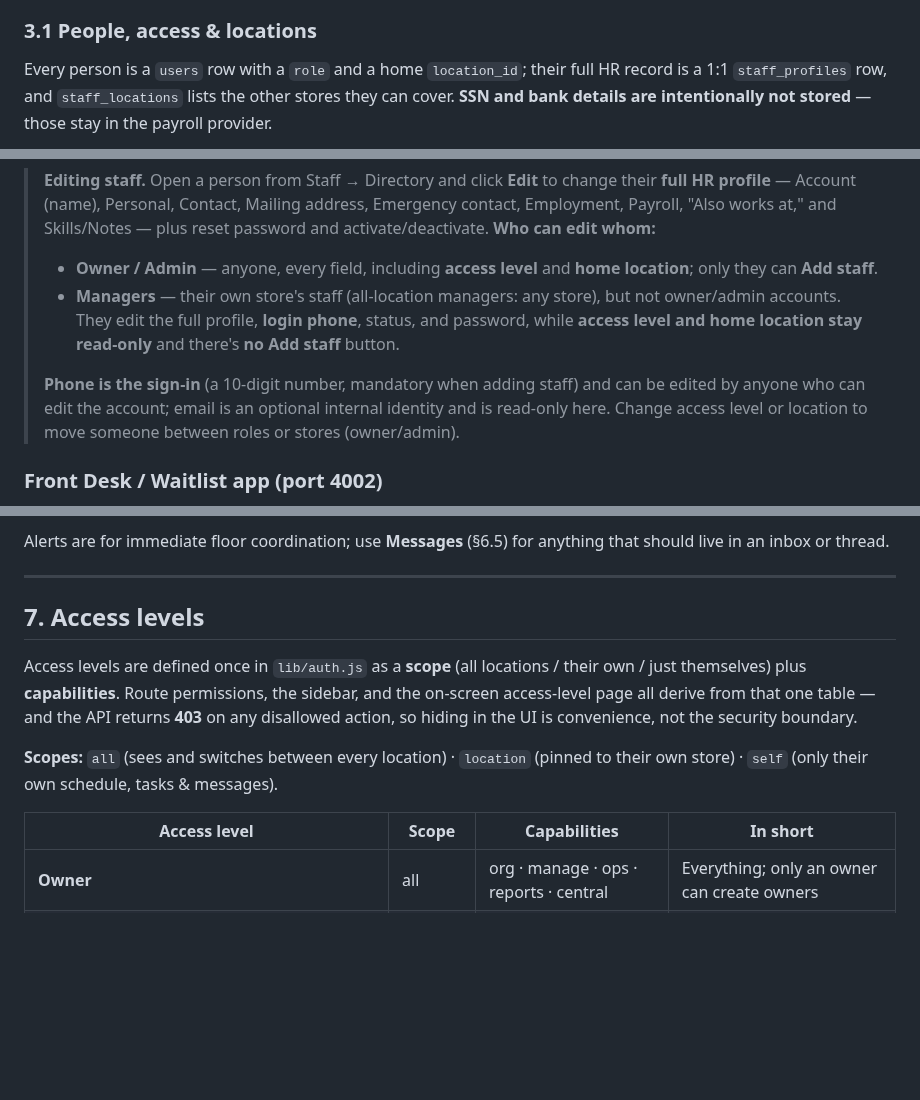
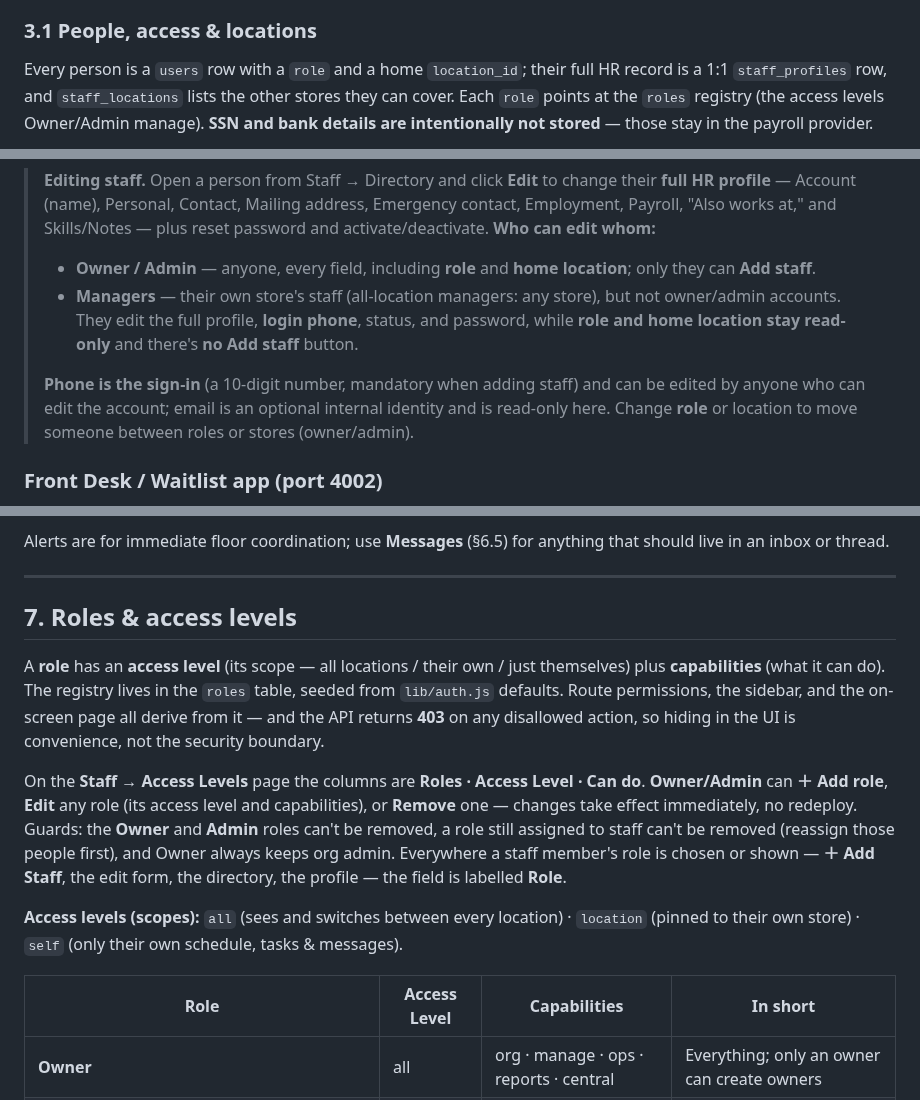
Before and after one commit to nolanle-gmail/pho-ha-noi, a Markdown page: docs/HANDBOOK.md, 3 parts joined by grey strips. Rendered like a GitHub page; blank space fills up the shorter version.

Commit message:
HANDBOOK: Roles registry + Role/Access Level terminology
Rename §7 to "Roles & access levels"; document the Owner/Admin-managed
roles CRUD (Add/Edit/Remove on the Access Levels page, live, with guards)
and the Roles · Access Level · Can do columns. Reflect the Role field
label across the staff prose, and add the `roles` table to the People ER
diagram and the table catalog.

Co-Authored-By: Claude Opus 4.8 <noreply@anthropic.com>

````diff
--- a/docs/HANDBOOK.md
+++ b/docs/HANDBOOK.md
@@ -132,8 +132,9 @@ purpose. The Waitlist database (§3.9) is deliberately small.
 
 Every person is a `users` row with a `role` and a home `location_id`; their full HR
 record is a 1:1 `staff_profiles` row, and `staff_locations` lists the other stores
-they can cover. **SSN and bank details are intentionally not stored** — those stay
-in the payroll provider.
+they can cover. Each `role` points at the `roles` registry (the access levels
+Owner/Admin manage). **SSN and bank details are intentionally not stored** — those
+stay in the payroll provider.
 
 ```mermaid
 erDiagram
@@ -746,16 +756,16 @@ a location dashboard; self-service staff land on a personal home screen.
 > their **full HR profile** — Account (name), Personal, Contact, Mailing address,
 > Emergency contact, Employment, Payroll, "Also works at," and Skills/Notes — plus
 > reset password and activate/deactivate. **Who can edit whom:**
-> - **Owner / Admin** — anyone, every field, including **access level** and **home
+> - **Owner / Admin** — anyone, every field, including **role** and **home
 >   location**; only they can **Add staff**.
 > - **Managers** — their own store's staff (all-location managers: any store), but not
 >   owner/admin accounts. They edit the full profile, **login phone**, status, and
->   password, while **access level and home location stay read-only** and there's **no
+>   password, while **role and home location stay read-only** and there's **no
 >   Add staff** button.
 >
 > **Phone is the sign-in** (a 10-digit number, mandatory when adding staff) and can be
 > edited by anyone who can edit the account; email is an optional internal identity and
-> is read-only here. Change access level or location to move someone between roles or
+> is read-only here. Change **role** or location to move someone between roles or
 > stores (owner/admin).
 
 ### Front Desk / Waitlist app (port 4002)
@@ -1080,18 +1090,27 @@ should live in an inbox or thread.
 
 ---
 
-## 7. Access levels
+## 7. Roles & access levels
 
-Access levels are defined once in `lib/auth.js` as a **scope** (all locations /
-their own / just themselves) plus **capabilities**. Route permissions, the sidebar,
-and the on-screen access-level page all derive from that one table — and the API
-returns **403** on any disallowed action, so hiding in the UI is convenience, not
-the security boundary.
+A **role** has an **access level** (its scope — all locations / their own / just
+themselves) plus **capabilities** (what it can do). The registry lives in the
+`roles` table, seeded from `lib/auth.js` defaults. Route permissions, the sidebar,
+and the on-screen page all derive from it — and the API returns **403** on any
+disallowed action, so hiding in the UI is convenience, not the security boundary.
 
-**Scopes:** `all` (sees and switches between every location) · `location` (pinned to
-their own store) · `self` (only their own schedule, tasks & messages).
+On the **Staff → Access Levels** page the columns are **Roles · Access Level · Can
+do**. **Owner/Admin** can **＋ Add role**, **Edit** any role (its access level and
+capabilities), or **Remove** one — changes take effect immediately, no redeploy.
+Guards: the **Owner** and **Admin** roles can't be removed, a role still assigned to
+staff can't be removed (reassign those people first), and Owner always keeps org
+admin. Everywhere a staff member's role is chosen or shown — **＋ Add Staff**, the
+edit form, the directory, the profile — the field is labelled **Role**.
 
-| Access level | Scope | Capabilities | In short |
+**Access levels (scopes):** `all` (sees and switches between every location) ·
+`location` (pinned to their own store) · `self` (only their own schedule, tasks &
+messages).
+
+| Role | Access Level | Capabilities | In short |
 |---|---|---|---|
 | **Owner** | all | org · manage · ops · reports · central | Everything; only an owner can create owners |
 | **Admin** | all | org · manage · ops · reports · central | Everything; created by an owner |
````
Also changed, not shown: other parts of docs/HANDBOOK.md (+13 -4 lines).
